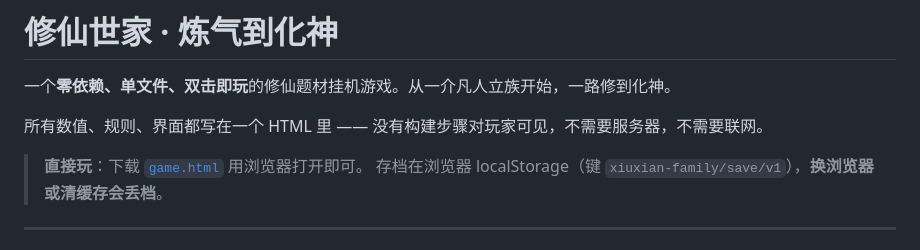
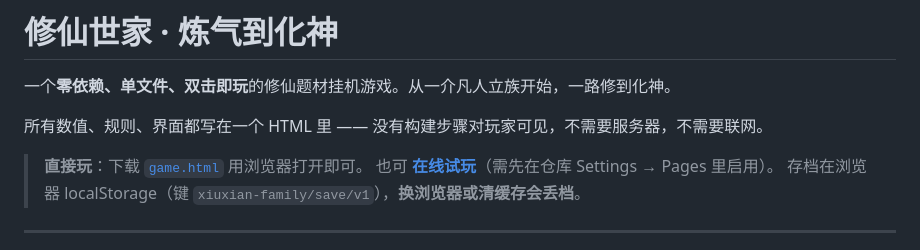
Before and after one commit to Issac0205/xiuxian-family, a Markdown page: README.md, the part around the change. Drawn GitHub-style.

Commit message:
docs: README 补上在线试玩链接

```diff
--- a/README.md
+++ b/README.md
@@ -5,6 +5,7 @@
 所有数值、规则、界面都写在一个 HTML 里 —— 没有构建步骤对玩家可见，不需要服务器，不需要联网。
 
 > **直接玩**：下载 [`game.html`](game.html) 用浏览器打开即可。
+> 也可 **[在线试玩](https://Issac0205.github.io/xiuxian-family/game.html)**（需先在仓库 Settings → Pages 里启用）。
 > 存档在浏览器 localStorage（键 `xiuxian-family/save/v1`），**换浏览器或清缓存会丢档**。
 
 ---
```
